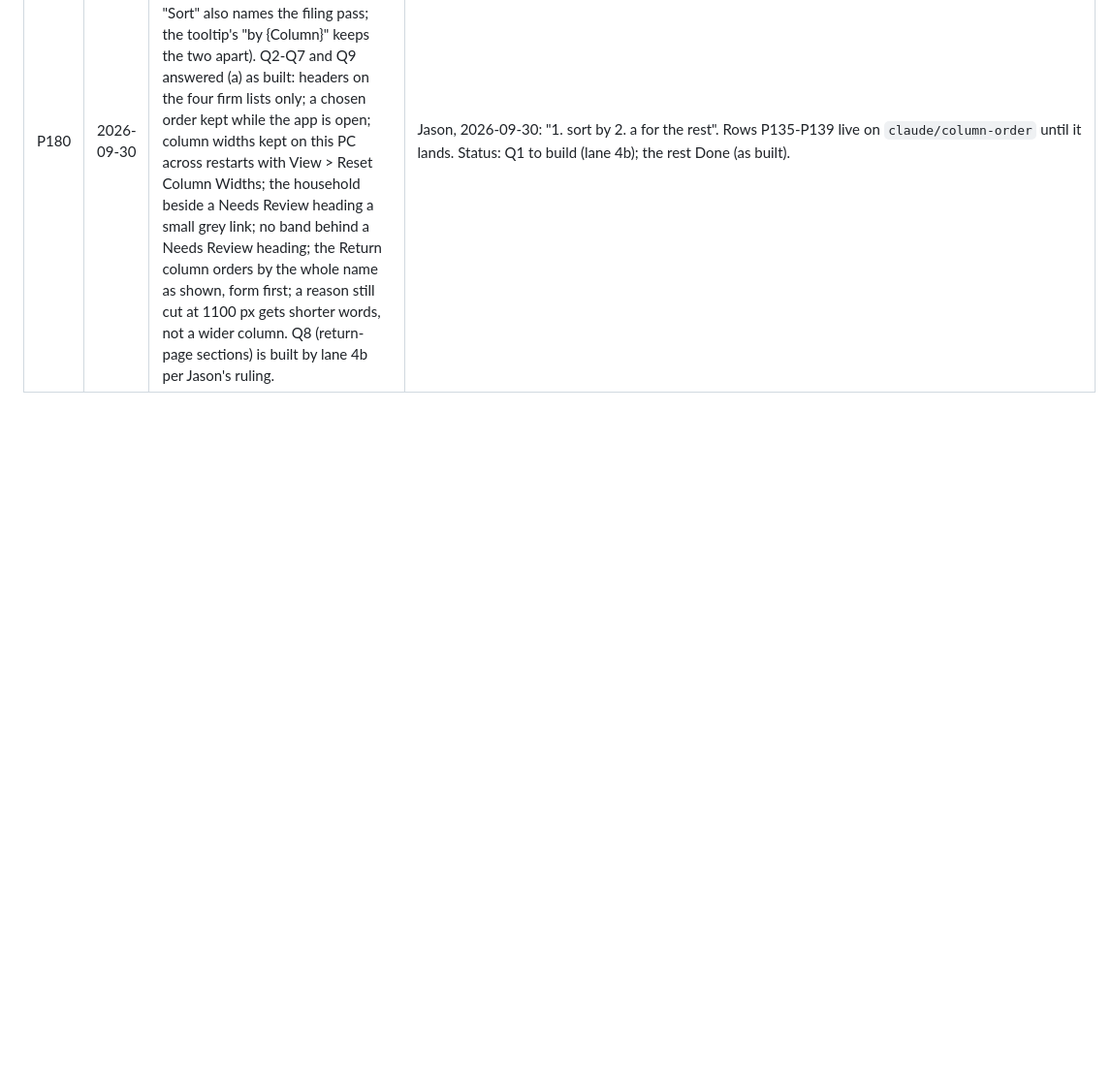
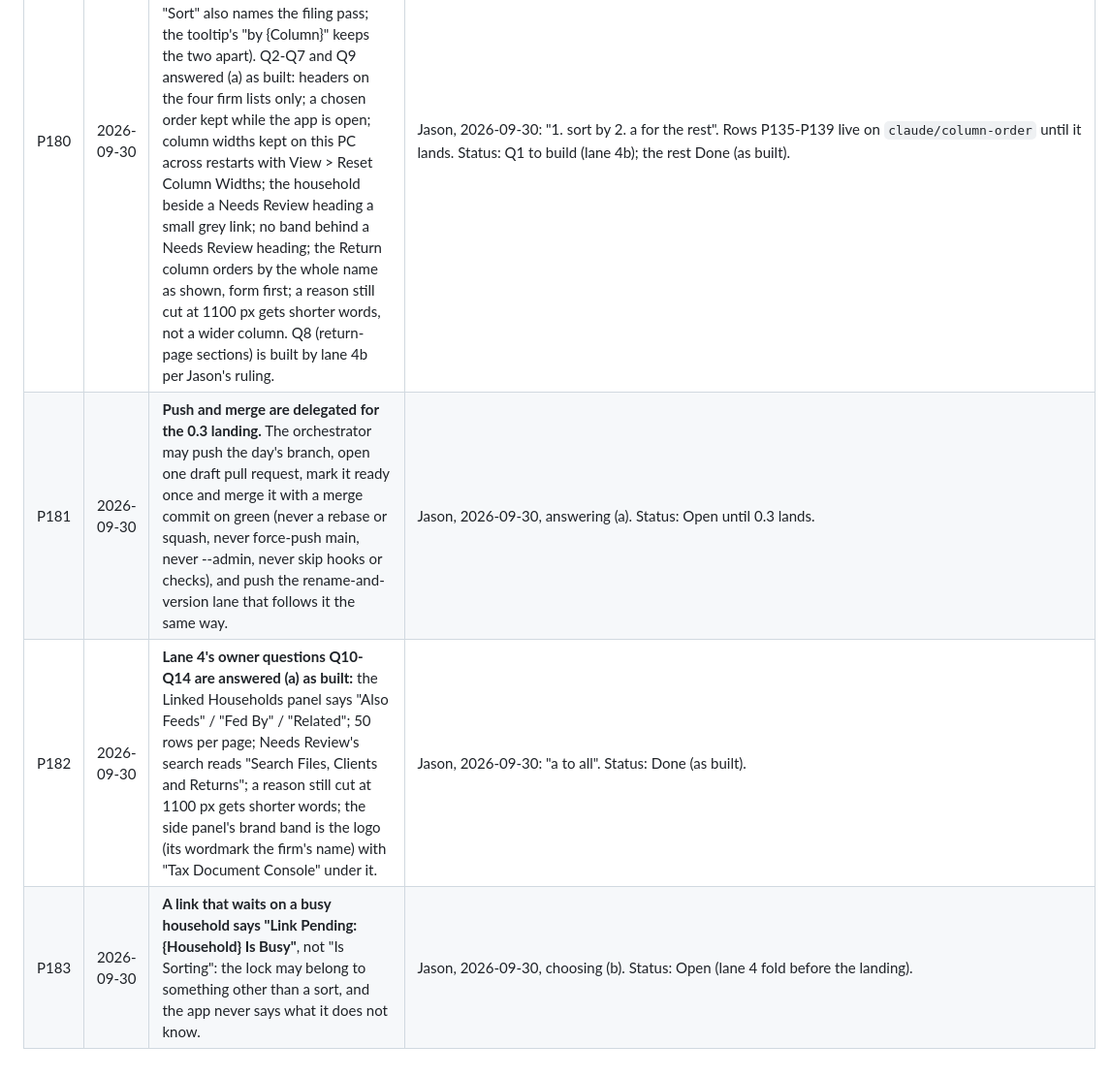
Before and after one commit to J-Park-Associates/Tax-Info-Request-List-Pilot, a Markdown page: pilot/DECISIONS.md, the part around the change. Shown at 97% size. GitHub-like rendering; blank space fills up the shorter version.

Commit message:
Record P181-P183: landing delegated, lane 4 Q10-Q14, Link Pending Is Busy

```diff
--- a/pilot/DECISIONS.md
+++ b/pilot/DECISIONS.md
@@ -144,3 +144,6 @@ Decisions for the pilot edition only. `main`'s decisions stay in
 | P168 | 2026-09-30 | **The firm-view cache may hold client names** in the tracker's data folder on this PC, as `tracker.db` already does (lane 1's owner question P123, answered (a)); never in a client tree (decision 186). | Jason, 2026-09-30: "p123, allow". Recorded here because P123's row lives on `claude/firm-cache` until it lands. Status: Done (as built). |
 | P169 | 2026-09-30 | **A sort skipped because a name is too long for Windows says "Nothing Done: Names Too Long."** Lane 3's owner question Q1 (SPEC-wincheck-fixes), answered (a) as built. | Jason, 2026-09-30: "a". Recorded here because lane 3's rows live on `claude/wincheck-fixes` until it lands; its review fold marks Q1 decided. Status: Done (as built). |
 | P180 | 2026-09-30 | **Lane 4's owner questions answered.** Q1: a column header's tooltip reads "Sort by {Column}" (Jason chose C over the recommended "Order by", knowing "Sort" also names the filing pass; the tooltip's "by {Column}" keeps the two apart). Q2-Q7 and Q9 answered (a) as built: headers on the four firm lists only; a chosen order kept while the app is open; column widths kept on this PC across restarts with View > Reset Column Widths; the household beside a Needs Review heading a small grey link; no band behind a Needs Review heading; the Return column orders by the whole name as shown, form first; a reason still cut at 1100 px gets shorter words, not a wider column. Q8 (return-page sections) is built by lane 4b per Jason's ruling. | Jason, 2026-09-30: "1. sort by 2. a for the rest". Rows P135-P139 live on `claude/column-order` until it lands. Status: Q1 to build (lane 4b); the rest Done (as built). |
+| P181 | 2026-09-30 | **Push and merge are delegated for the 0.3 landing.** The orchestrator may push the day's branch, open one draft pull request, mark it ready once and merge it with a merge commit on green (never a rebase or squash, never force-push main, never --admin, never skip hooks or checks), and push the rename-and-version lane that follows it the same way. | Jason, 2026-09-30, answering (a). Status: Open until 0.3 lands. |
+| P182 | 2026-09-30 | **Lane 4's owner questions Q10-Q14 are answered (a) as built:** the Linked Households panel says "Also Feeds" / "Fed By" / "Related"; 50 rows per page; Needs Review's search reads "Search Files, Clients and Returns"; a reason still cut at 1100 px gets shorter words; the side panel's brand band is the logo (its wordmark the firm's name) with "Tax Document Console" under it. | Jason, 2026-09-30: "a to all". Status: Done (as built). |
+| P183 | 2026-09-30 | **A link that waits on a busy household says "Link Pending: {Household} Is Busy"**, not "Is Sorting": the lock may belong to something other than a sort, and the app never says what it does not know. | Jason, 2026-09-30, choosing (b). Status: Open (lane 4 fold before the landing). |
```
